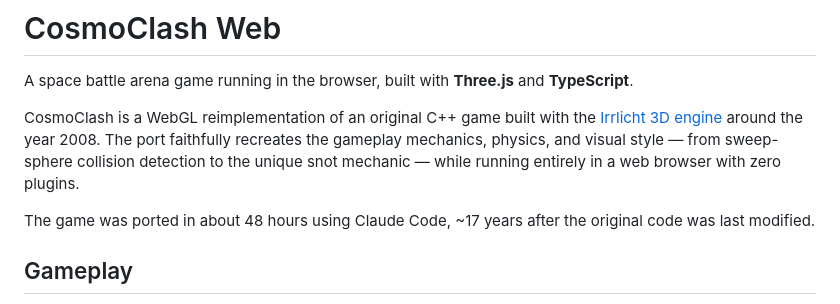
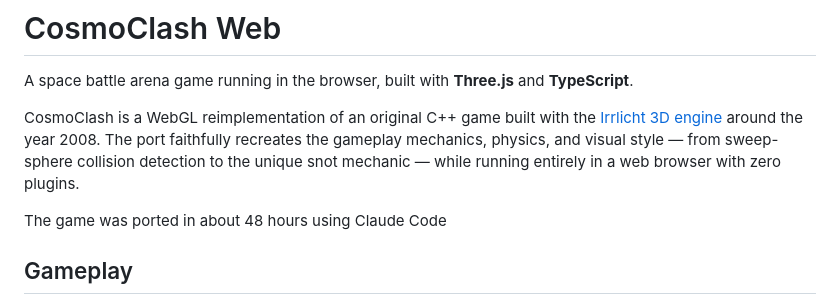
Before and after one commit to vcorem/cosmoclash-web, a Markdown page: README.md, the part around the change. Rendered like a GitHub page.

Commit message:
Update README to remove outdated information
Removed the mention of the original code modification date.

```diff
--- a/README.md
+++ b/README.md
@@ -4,7 +4,7 @@ A space battle arena game running in the browser, built with **Three.js** and **
 
 CosmoClash is a WebGL reimplementation of an original C++ game built with the [Irrlicht 3D engine](https://irrlicht.sourceforge.io/) around the year 2008. The port faithfully recreates the gameplay mechanics, physics, and visual style — from sweep-sphere collision detection to the unique snot mechanic — while running entirely in a web browser with zero plugins.
 
-The game was ported in about 48 hours using Claude Code, ~17 years after the original code was last modified.
+The game was ported in about 48 hours using Claude Code
 
 ## Gameplay
 
```
